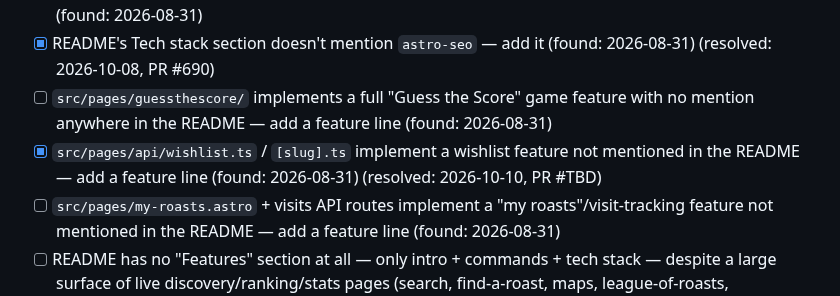
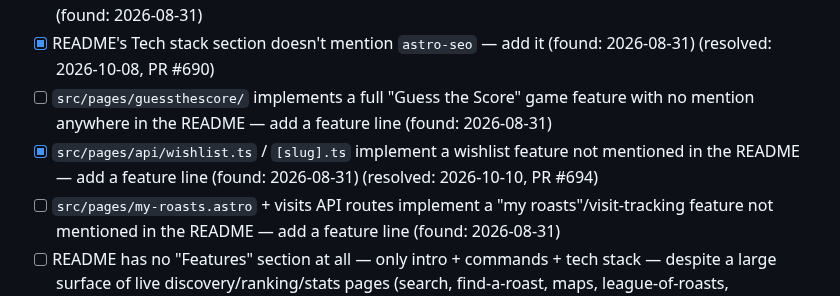
Before and after one commit to jamesthemullet/rdldn, a Markdown page: AUDIT.md, the part around the change. Drawn GitHub-style.

Commit message:
Update AUDIT.md with PR number for wishlist README item
Co-Authored-By: Claude Sonnet 5 <noreply@anthropic.com>
Claude-Session: https://claude.ai/code/session_014QpcnC1WCbqLEPZSQRv37o

```diff
--- a/AUDIT.md
+++ b/AUDIT.md
@@ -107,7 +107,7 @@ audit adds new findings to the bottom of each section and leaves checked items a
 - [ ] README's Tech stack section doesn't mention `accented` (a11y highlighter dependency) — add it (found: 2026-08-31)
 - [x] README's Tech stack section doesn't mention `astro-seo` — add it (found: 2026-08-31) (resolved: 2026-10-08, PR #690)
 - [ ] `src/pages/guessthescore/` implements a full "Guess the Score" game feature with no mention anywhere in the README — add a feature line (found: 2026-08-31)
-- [x] `src/pages/api/wishlist.ts` / `[slug].ts` implement a wishlist feature not mentioned in the README — add a feature line (found: 2026-08-31) (resolved: 2026-10-10, PR #TBD)
+- [x] `src/pages/api/wishlist.ts` / `[slug].ts` implement a wishlist feature not mentioned in the README — add a feature line (found: 2026-08-31) (resolved: 2026-10-10, PR #694)
 - [ ] `src/pages/my-roasts.astro` + visits API routes implement a "my roasts"/visit-tracking feature not mentioned in the README — add a feature line (found: 2026-08-31)
 - [ ] README has no "Features" section at all — only intro + commands + tech stack — despite a large surface of live discovery/ranking/stats pages (search, find-a-roast, maps, league-of-roasts, roastatistics, boroughs, chains); add a brief features overview (found: 2026-08-31)
 - [ ] `src/pages/to-do-list.astro` exists as a live route with no README mention — clarify whether it's user-facing or an internal planning page, and document or remove accordingly (found: 2026-08-31)
```
